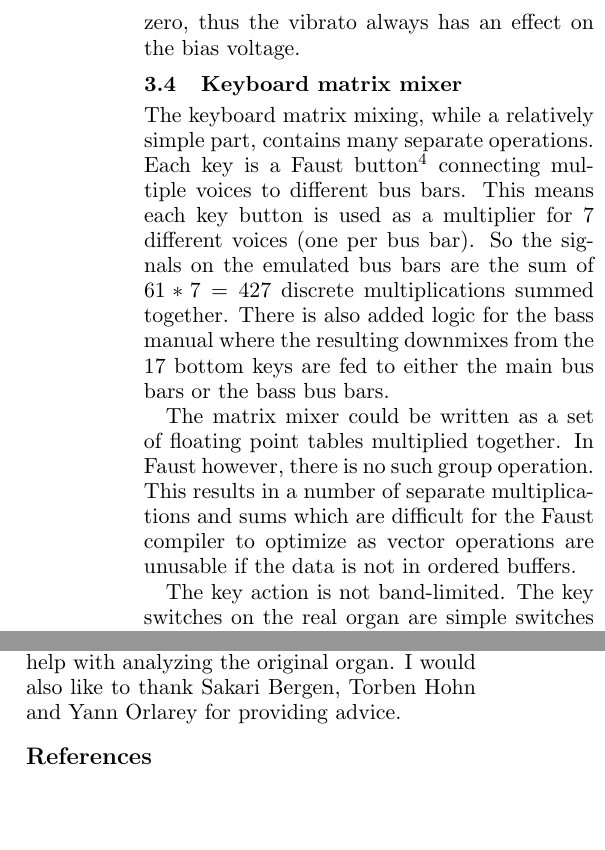
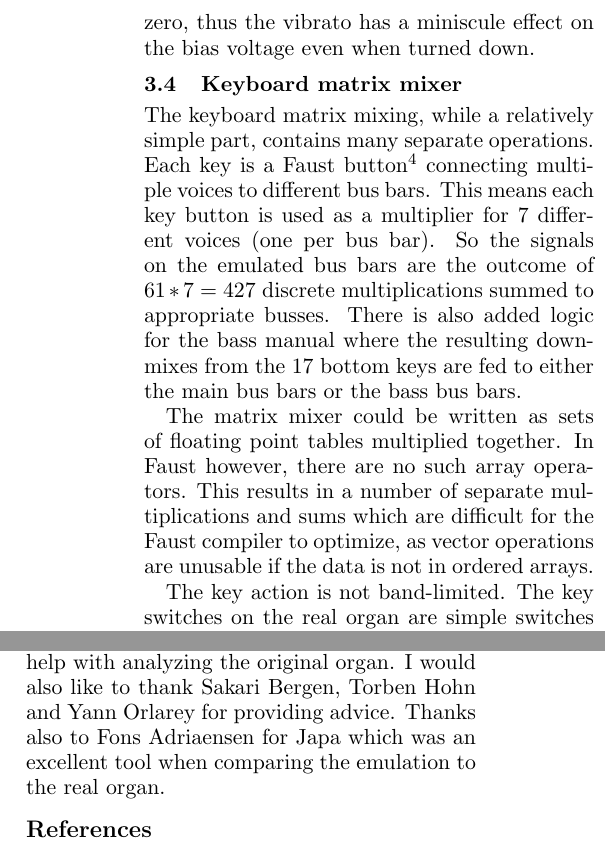
Before and after one commit to sampov2/foo-plugins, a LaTeX paper (incubator/foo-yc20/paper/lac2010_yc20.tex): two parts of the columns of pages 5 and 9 of 9, joined at a grey line, cut so that both start at the same text, the shorter picture padded with empty space. Compiled offline with pdfLaTeX.

Commit message:
even more proofing. at section 3.8

```diff
--- a/incubator/foo-yc20/paper/lac2010_yc20.tex
+++ b/incubator/foo-yc20/paper/lac2010_yc20.tex
@@ -141,29 +141,22 @@ PolyBLEP works by adding the polynomial band-limited step function to two sample
 
 To be able to run the emulation in real time, a truly branching solution had to be developed as an external C++ function. This was however easy to integrate with the Faust processing as the \emph{ffunction} operator lets one use externals just as native functions.
 
-The filter bank contains custom filtering for each of the 96 voices produced by the oscillators and dividers. The main oscillators only have a single capacitor in series. This is emulated as a high-pass RC filter using an approximation of the next stage impedance as the load resistor value. The first four divided signals have a trivial RC low-pass filter before a single capacitor in series similar to the the main oscillator filter. The lowest three voices are filtered like the previous four, except that there is a resistor to ground after the series capacitor. This alters the next stage impedance compared to the other filters.
+The filter bank contains tailored filtering for each of the 96 voices produced by the oscillators and dividers. The main oscillators only have a single capacitor in series. This is emulated as a high-pass RC filter using an approximation of the next stage impedance as the load resistor value. The first four divided signals have a trivial RC low-pass filter before a single capacitor in series similar to the the main oscillator filter. The lowest three voices are filtered like the previous four, except that there is a resistor to ground after the series capacitor. This alters the next stage impedance compared to the other filters.
 
 Filtering is very complex to emulate exactly right, as one voice might be connected to multiple bus bars. This varies the high-pass filter load resistance and therefore affects the filter cutoff frequency depending on what keys are depressed. This is not emulated. Instead, the high-pass filter load is estimated based on the expectation that there is only one connection to a bus bar.
-
-% TODO: the filter is too steep
-
-%\emph{This section is unfinished as the filters are still being analyzed and emulated. The completed paper should have comparative measurements from the voices real organ compared to the emulation.}
-
-%% TODO: filtering is still not ok. emulation seems steeper than the real thing
-%INSERT FULL BANDWIDTH FFT MEASUREMENTS HERE.
 
 \subsection{Oscillator bias}
 \label{section:oscillator-bias}
 
 Each oscillator produces a saw wave at a different frequency. The frequencies are chosen from a 12-TET scale. However all oscillators share a single bias voltage affecting their frequency. This bias voltage is controlled by the vibrato circuit, touch vibrato and the master pitch potentiometer. The master pitch potentiometer is emulated by a simple slider widget with a DC output. Touch vibrato would be controlled by horizontal movement of the keys. As such MIDI keyboards are extremely rare\footnote{Only one keyboard was found claiming such capability: the Yamaha STAGEA ELS-01C.} this feature was left out of the emulation.
 
-Vibrato control voltage is created by a simple sine wave oscillator. The vibrato speed controls the speed of this oscillator. The vibrato speed range (5-8Hz) was measured from the real device. The vibrato depth is simply an attenuation control for the vibrato oscillator output. Vibrato depth range was empirically selected. The depth control deliberately never goes to zero, thus the vibrato always has an effect on the bias voltage.
+Vibrato control voltage is created by a simple sine wave oscillator. The vibrato speed controls the speed of this oscillator. The vibrato speed range (5-8Hz) was measured from the real device. The vibrato depth is simply an attenuation control for the vibrato oscillator output. Vibrato depth range was empirically selected. The depth control deliberately never goes to zero, thus the vibrato has a miniscule effect on the bias voltage even when turned down.
 
 \subsection{Keyboard matrix mixer}
 
-The keyboard matrix mixing, while a relatively simple part, contains many separate operations. Each key is a Faust button\footnote{Button output signal is 1 when it is being pressed down and otherwise 0.} connecting multiple voices to different bus bars. This means each key button is used as a multiplier for 7 different voices (one per bus bar). So the signals on the emulated bus bars are the sum of $61*7 = 427$ discrete multiplications summed together. There is also added logic for the bass manual where the resulting downmixes from the 17 bottom keys are fed to either the main bus bars or the bass bus bars.
+The keyboard matrix mixing, while a relatively simple part, contains many separate operations. Each key is a Faust button\footnote{Button output signal is 1 when it is being pressed down and otherwise 0.} connecting multiple voices to different bus bars. This means each key button is used as a multiplier for 7 different voices (one per bus bar). So the signals on the emulated bus bars are the outcome of $61*7 = 427$ discrete multiplications summed to appropriate busses. There is also added logic for the bass manual where the resulting downmixes from the 17 bottom keys are fed to either the main bus bars or the bass bus bars.
 
-The matrix mixer could be written as a set of floating point tables multiplied together. In Faust however, there is no such group operation. This results in a number of separate multiplications and sums which are difficult for the Faust compiler to optimize as vector operations are unusable if the data is not in ordered buffers.
+The matrix mixer could be written as sets of floating point tables multiplied together. In Faust however, there are no such array operators. This results in a number of separate multiplications and sums which are difficult for the Faust compiler to optimize, as vector operations are unusable if the data is not in ordered arrays.
 
 The key action is not band-limited. The key switches on the real organ are simple switches connecting voices to bus bars. This operation causes clicks in the real organ as switches open and close. The naive non-band-limited key action of the emulation matches the sound of the real organ surprisingly well. However, this is something that could be improved at a later stage.
 
@@ -172,4 +165,3 @@ Writing the keyboard matrix mixer also revealed an issue with the service manual
 \subsection{Section I}
 \label{section:section-I}
 
-Section I is a mix of the main bus bars mixed together through the drawbar potentiometers and additional resistors. There is no extra filtering applied to the signal. Thus the only part left to emulate for section I voices is the drawbar controls.
@@ -215,3 +207,4 @@ The low-pass stage is much more straightforward. Filtering consists of two chain
+The low-pass stage is much more straightforward. Filtering consists of two chained RC low-pass filters. However, the best match with the original organ was achieved by not compensating for load posed by the chained filters. This filter stage is emulated by two digital RC low pass filters in series.
 
 % Second attempt, C2
 
@@ -377,7 +370,7 @@ Faust also provides automatic parallelization and vectorization. This allows acc
 
 \section{Acknowledgements}
 
-Thanks to Petri Junno for support and all the help with analyzing the original organ. I would also like to thank Sakari Bergen, Torben Hohn and Yann Orlarey for providing advice.
+Thanks to Petri Junno for support and all the help with analyzing the original organ. I would also like to thank Sakari Bergen, Torben Hohn and Yann Orlarey for providing advice. Thanks also to Fons Adriaensen for Japa which was an excellent tool when comparing the emulation to the real organ.
 
 \bibliographystyle{acl}
 \bibliography{lac2010_yc20}
```
Also changed, not shown: incubator/foo-yc20/paper/lac2010_yc20.tex (16 more changed lines).
